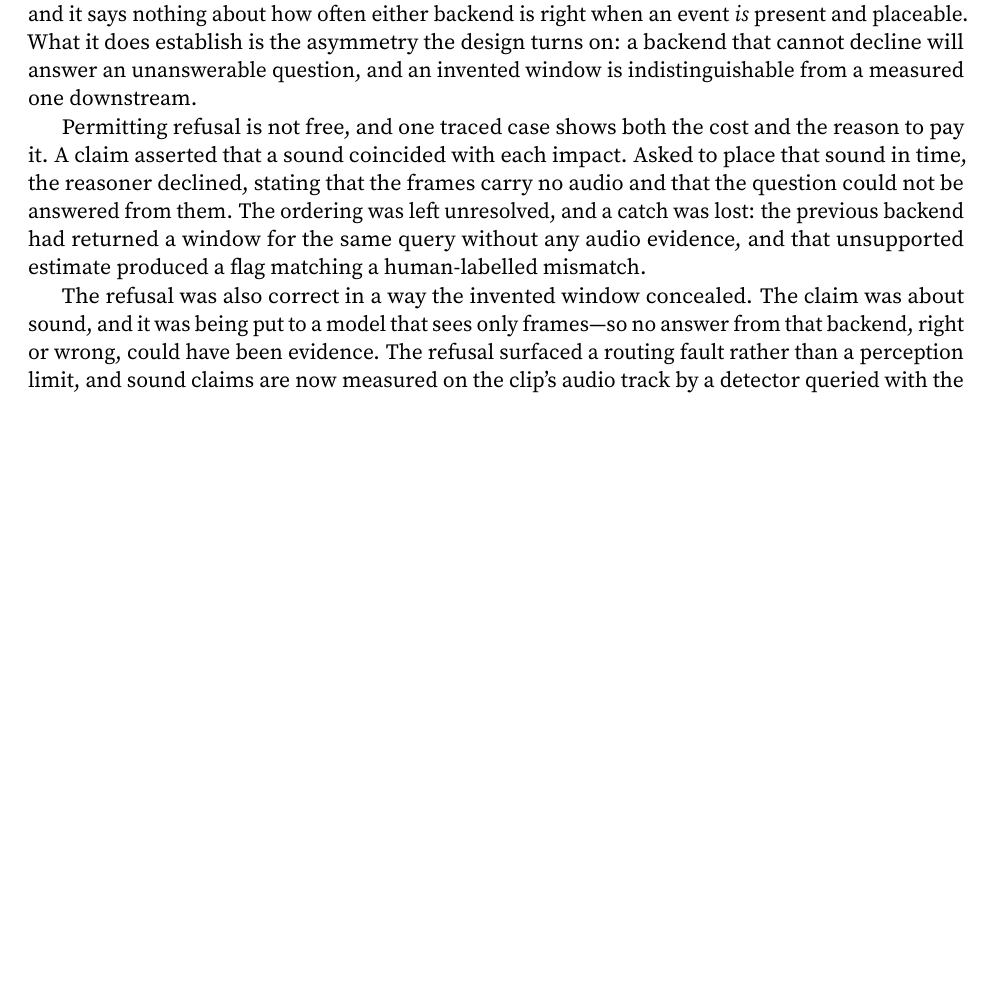
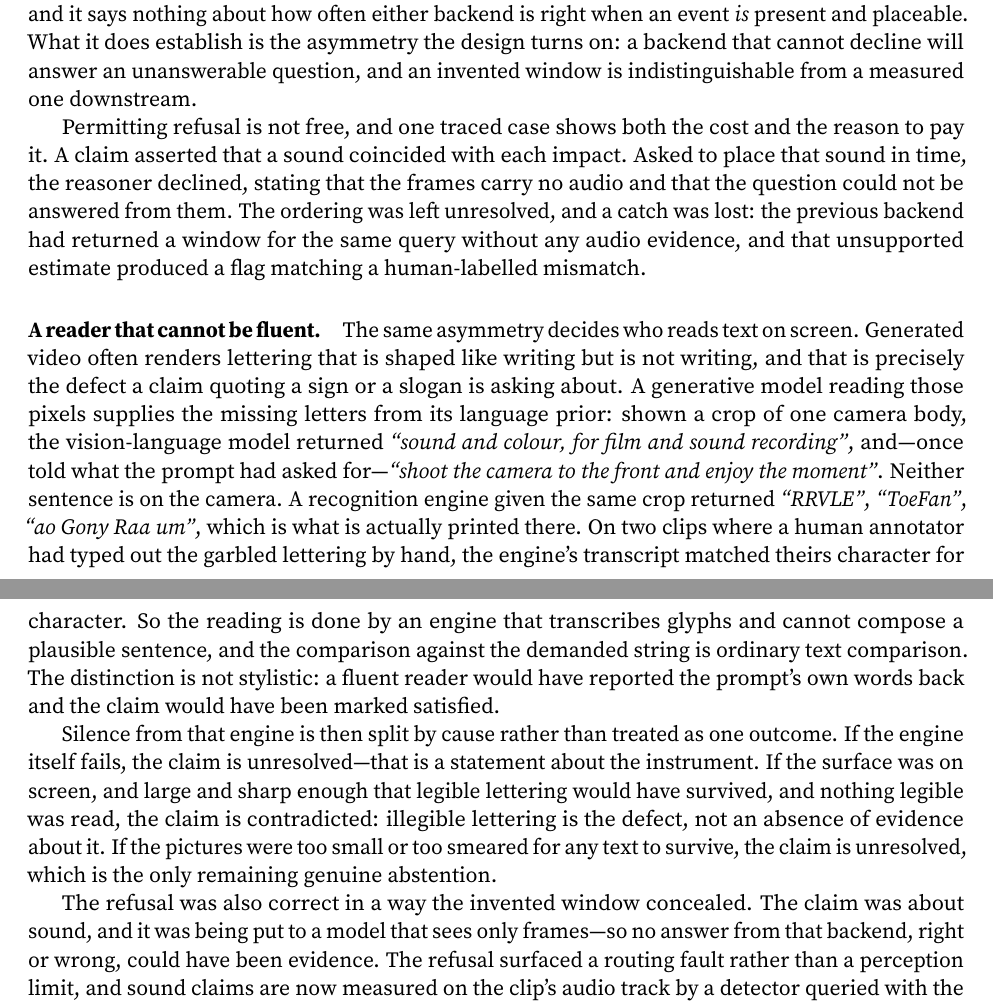
Before and after one commit to WenzhuoXu/diffphy_psc_techreport, a LaTeX paper (main.tex): part of page 21 of 37 before the commit and two parts of pages 21 and 22 of 38 after it, the two joined at a grey line, cut so that both start at the same text, the shorter picture padded with empty space. Compiled offline with pdfLaTeX.

Commit message:
Text on screen is read by a recognition engine, not a generative model
Adds the rendered-text specialist and its plan operation, and the measured reason
the reading cannot be done by a generative model: shown a crop of garbled lettering
it returned fluent English sentences that are not on the object, while a recognition
engine returned the actual glyphs, matching a human annotator's hand transcript
character for character on two clips. Also records how silence from the engine is
split by cause rather than treated as one outcome.

Co-Authored-By: Claude Opus 4.8 <noreply@anthropic.com>

```diff
--- a/main.tex
+++ b/main.tex
@@ -1011,6 +1012,30 @@ could not be answered from them. The ordering was left unresolved, and a catch w
 previous backend had returned a window for the same query without any audio evidence, and
 that unsupported estimate produced a flag matching a human-labelled mismatch.
 
+\paragraph{A reader that cannot be fluent.} The same asymmetry decides who reads text on
+screen. Generated video often renders lettering that is shaped like writing but is not
+writing, and that is precisely the defect a claim quoting a sign or a slogan is asking
+about. A generative model reading those pixels supplies the missing letters from its
+language prior: shown a crop of one camera body, the vision-language model returned
+\emph{``sound and colour, for film and sound recording''}, and---once told what the
+prompt had asked for---\emph{``shoot the camera to the front and enjoy the moment''}.
+Neither sentence is on the camera. A recognition engine given the same crop returned
+\emph{``RRVLE''}, \emph{``ToeFan''}, \emph{``ao Gony Raa um''}, which is what is
+actually printed there. On two clips where a human annotator had typed out the garbled
+lettering by hand, the engine's transcript matched theirs character for character. So the
+reading is done by an engine that transcribes glyphs and cannot compose a plausible
+sentence, and the comparison against the demanded string is ordinary text comparison.
+The distinction is not stylistic: a fluent reader would have reported the prompt's own
+words back and the claim would have been marked satisfied.
+
+Silence from that engine is then split by cause rather than treated as one outcome. If
+the engine itself fails, the claim is unresolved---that is a statement about the
+instrument. If the surface was on screen, and large and sharp enough that legible
+lettering would have survived, and nothing legible was read, the claim is contradicted:
+illegible lettering is the defect, not an absence of evidence about it. If the pictures
+were too small or too smeared for any text to survive, the claim is unresolved, which is
+the only remaining genuine abstention.
+
 The refusal was also correct in a way the invented window concealed. The claim was about
 sound, and it was being put to a model that sees only frames---so no answer from that
 backend, right or wrong, could have been evidence. The refusal surfaced a routing fault
```
Also changed, not shown: main.pdf, main.tex (2 more changed lines).
